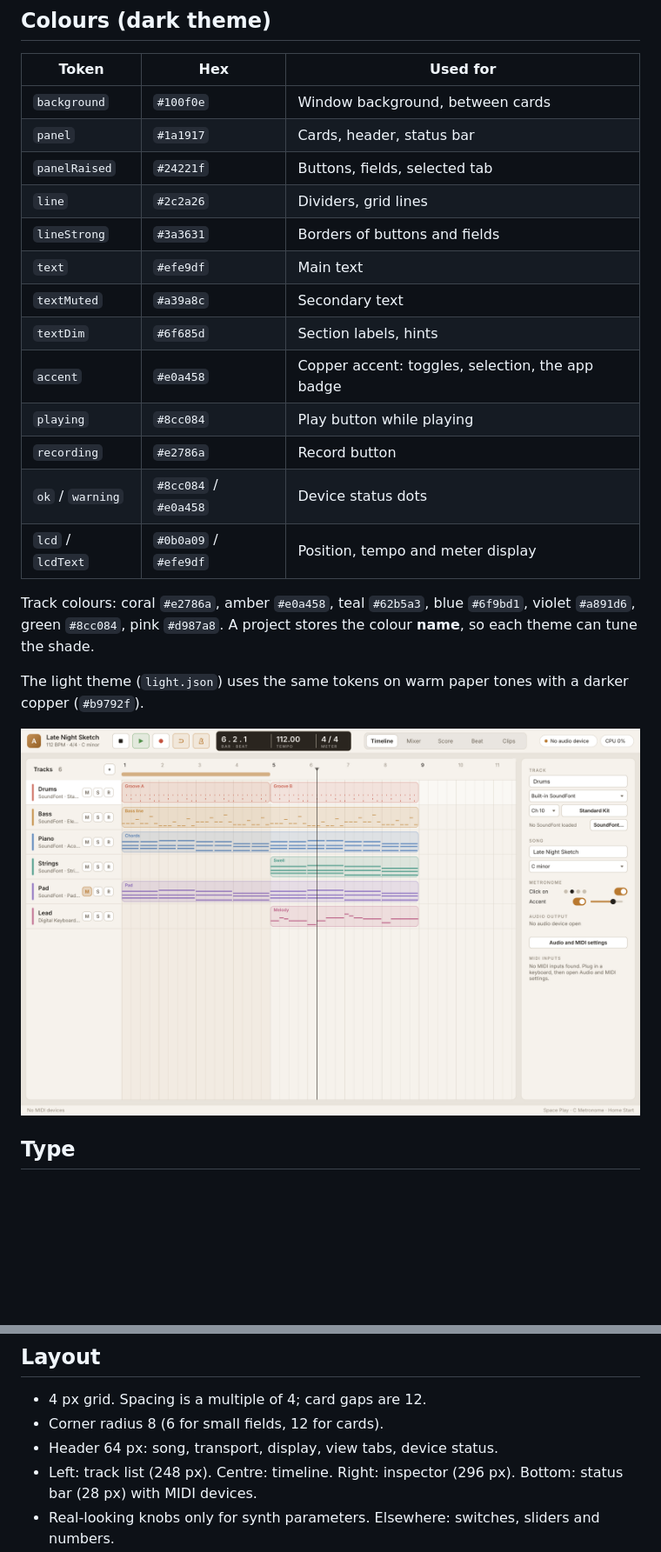
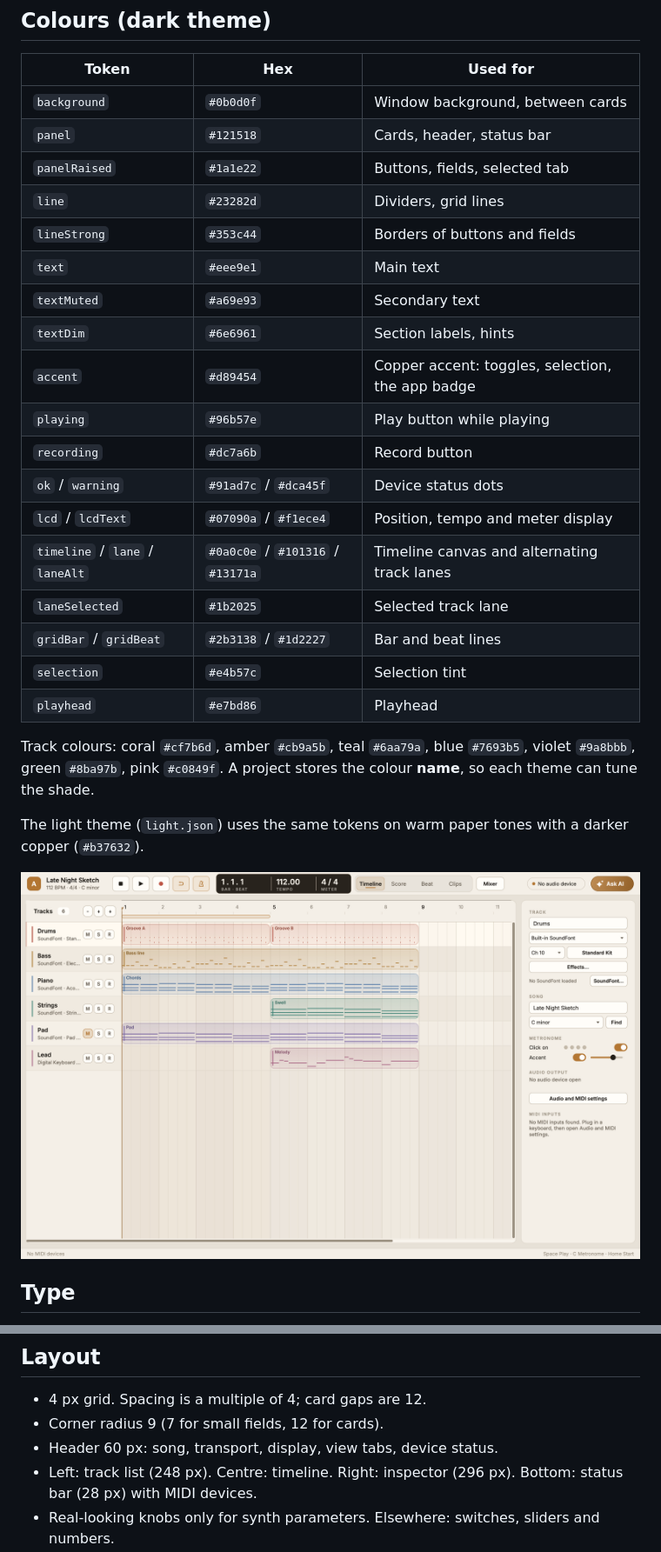
Before and after one commit to nhth-mibu/arranger-midi-daw, a Markdown page: docs/style-guide.md, 2 parts joined by grey strips. Shown at 87% size. Rendered like a GitHub page; pictures changed too: docs/images/phase1-light.png; blank space fills up the shorter version.

```diff
--- a/docs/style-guide.md
+++ b/docs/style-guide.md
@@ -16,23 +16,28 @@ The look of Arranger MIDI DAW: a warm charcoal studio with a copper accent, mode
 
 | Token | Hex | Used for |
 | --- | --- | --- |
-| `background` | `#100f0e` | Window background, between cards |
-| `panel` | `#1a1917` | Cards, header, status bar |
-| `panelRaised` | `#24221f` | Buttons, fields, selected tab |
-| `line` | `#2c2a26` | Dividers, grid lines |
-| `lineStrong` | `#3a3631` | Borders of buttons and fields |
-| `text` | `#efe9df` | Main text |
-| `textMuted` | `#a39a8c` | Secondary text |
-| `textDim` | `#6f685d` | Section labels, hints |
-| `accent` | `#e0a458` | Copper accent: toggles, selection, the app badge |
-| `playing` | `#8cc084` | Play button while playing |
-| `recording` | `#e2786a` | Record button |
-| `ok` / `warning` | `#8cc084` / `#e0a458` | Device status dots |
-| `lcd` / `lcdText` | `#0b0a09` / `#efe9df` | Position, tempo and meter display |
+| `background` | `#0b0d0f` | Window background, between cards |
+| `panel` | `#121518` | Cards, header, status bar |
+| `panelRaised` | `#1a1e22` | Buttons, fields, selected tab |
+| `line` | `#23282d` | Dividers, grid lines |
+| `lineStrong` | `#353c44` | Borders of buttons and fields |
+| `text` | `#eee9e1` | Main text |
+| `textMuted` | `#a69e93` | Secondary text |
+| `textDim` | `#6e6961` | Section labels, hints |
+| `accent` | `#d89454` | Copper accent: toggles, selection, the app badge |
+| `playing` | `#96b57e` | Play button while playing |
+| `recording` | `#dc7a6b` | Record button |
+| `ok` / `warning` | `#91ad7c` / `#dca45f` | Device status dots |
+| `lcd` / `lcdText` | `#07090a` / `#f1ece4` | Position, tempo and meter display |
+| `timeline` / `lane` / `laneAlt` | `#0a0c0e` / `#101316` / `#13171a` | Timeline canvas and alternating track lanes |
+| `laneSelected` | `#1b2025` | Selected track lane |
+| `gridBar` / `gridBeat` | `#2b3138` / `#1d2227` | Bar and beat lines |
+| `selection` | `#e4b57c` | Selection tint |
+| `playhead` | `#e7bd86` | Playhead |
 
-Track colours: coral `#e2786a`, amber `#e0a458`, teal `#62b5a3`, blue `#6f9bd1`, violet `#a891d6`, green `#8cc084`, pink `#d987a8`. A project stores the colour **name**, so each theme can tune the shade.
+Track colours: coral `#cf7b6d`, amber `#cb9a5b`, teal `#6aa79a`, blue `#7693b5`, violet `#9a8bbb`, green `#8ba97b`, pink `#c0849f`. A project stores the colour **name**, so each theme can tune the shade.
 
-The light theme (`light.json`) uses the same tokens on warm paper tones with a darker copper (`#b9792f`).
+The light theme (`light.json`) uses the same tokens on warm paper tones with a darker copper (`#b37632`).
 
 ![Light theme](images/phase1-light.png)
 
@@ -45,8 +50,8 @@ The light theme (`light.json`) uses the same tokens on warm paper tones with a d
 ## Layout
 
 - 4 px grid. Spacing is a multiple of 4; card gaps are 12.
-- Corner radius 8 (6 for small fields, 12 for cards).
-- Header 64 px: song, transport, display, view tabs, device status.
+- Corner radius 9 (7 for small fields, 12 for cards).
+- Header 60 px: song, transport, display, view tabs, device status.
 - Left: track list (248 px). Centre: timeline. Right: inspector (296 px). Bottom: status bar (28 px) with MIDI devices.
 - Real-looking knobs only for synth parameters. Elsewhere: switches, sliders and numbers.
 
```
Also changed, not shown: docs/images/phase1-timeline.png, 5 other files.
